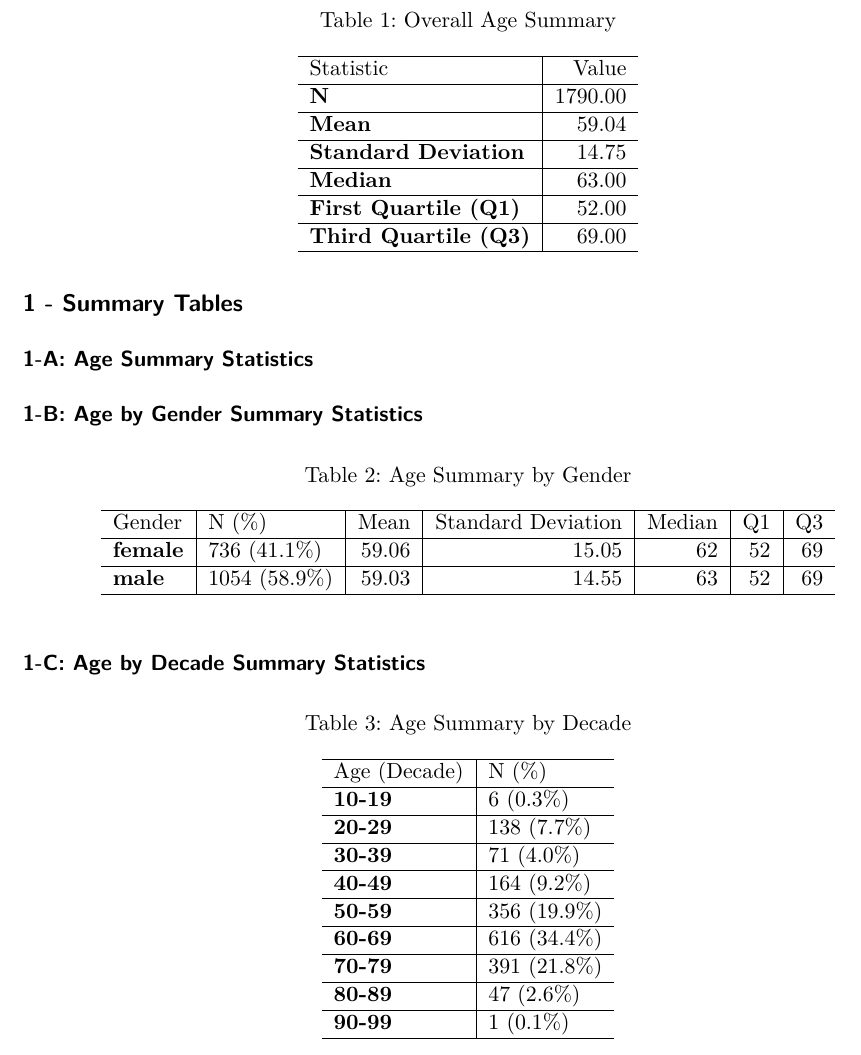
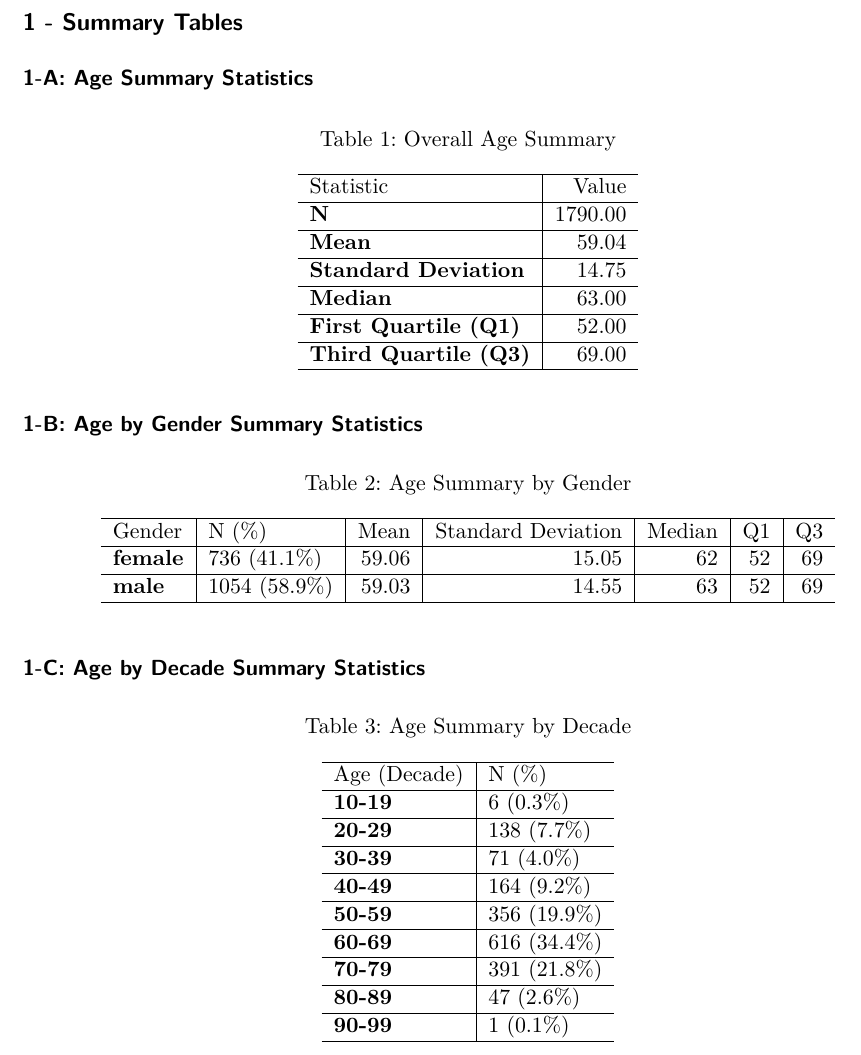
Before and after one commit to chejj/Therayess, a Quarto document (EDA/Supplemental_Materials.qmd): part of page 2 of 14 before the commit and part of page 2 of 15 after it, cut so that both start at the same text. The pictures show the output file EDA/Supplemental_Materials.pdf that the author committed with the source.

Commit message:
fited rendered table placement in supp mat

````diff
--- a/EDA/Supplemental_Materials.qmd
+++ b/EDA/Supplemental_Materials.qmd
@@ -110,7 +111,7 @@ age_overall %>%
     digits = 2,
     format = "latex"
   ) %>%
-  kable_styling(full_width = FALSE, latex_options = "hold_position") %>%
+  kable_styling(full_width = FALSE, latex_options = "HOLD_position") %>%
   column_spec(1, bold = TRUE)
 ```
 
````
Also changed, not shown: EDA/Supplemental_Materials.pdf, EDA/Supplemental_Materials.qmd (3 more changed lines).
